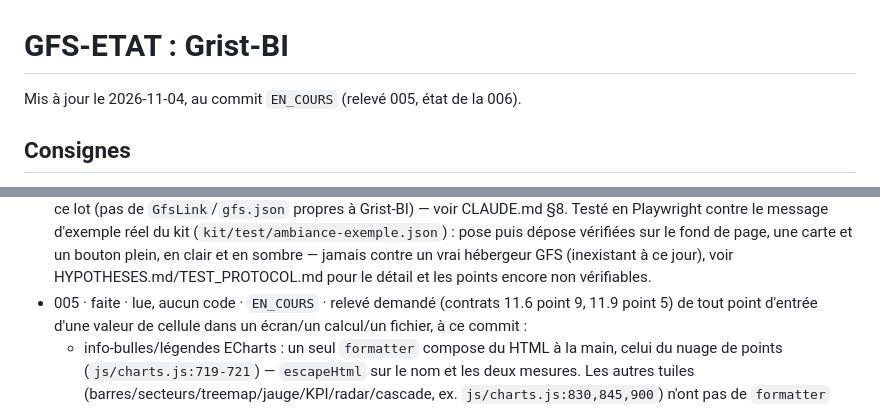
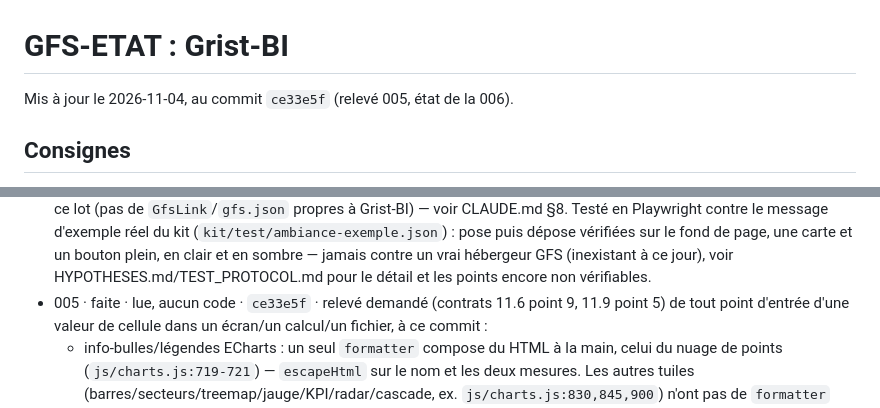
Before and after one commit to lombre33/Grist-BI, a Markdown page: GFS-ETAT.md, 2 parts joined by grey strips. Drawn GitHub-style.

Commit message:
Compléter la référence de commit de la 005 dans GFS-ETAT.md
Co-Authored-By: Claude Sonnet 5 <noreply@anthropic.com>
Claude-Session: https://claude.ai/code/session_01TbSoW5NbnTneEaaxVrkbVH

```diff
--- a/GFS-ETAT.md
+++ b/GFS-ETAT.md
@@ -1,6 +1,6 @@
 # GFS-ETAT : Grist-BI
 
-Mis à jour le 2026-11-04, au commit `EN_COURS` (relevé 005, état de la 006).
+Mis à jour le 2026-11-04, au commit `ce33e5f` (relevé 005, état de la 006).
 
 ## Consignes
 - 001 · faite · `23647eb` · 1.1 : écart sur la règle 4 (les 3 tables internes — `BI_Dashboard_Config`, `BI_Dashboard_Comments`, `BI_Dashboard_UserProbe` — se créent au démarrage sans l'accord de la personne) et la règle 11 (pas de CSP, déjà noté dans le guide) ; ligne du guide par ailleurs juste à ce commit, seule omission : elle ne mentionne jamais `BI_Dashboard_Comments` (créée depuis le 30/09) parmi les tables internes
@@ -22,7 +22,7 @@ Mis à jour le 2026-11-04, au commit `EN_COURS` (relevé 005, état de la 006).
   (`kit/test/ambiance-exemple.json`) : pose puis dépose vérifiées sur le fond de page, une carte et
   un bouton plein, en clair et en sombre — jamais contre un vrai hébergeur GFS (inexistant à ce
   jour), voir HYPOTHESES.md/TEST_PROTOCOL.md pour le détail et les points encore non vérifiables.
-- 005 · faite · lue, aucun code · `EN_COURS` · relevé demandé (contrats 11.6 point 9, 11.9 point 5) de tout
+- 005 · faite · lue, aucun code · `ce33e5f` · relevé demandé (contrats 11.6 point 9, 11.9 point 5) de tout
   point d'entrée d'une valeur de cellule dans un écran/un calcul/un fichier, à ce commit :
   - info-bulles/légendes ECharts : un seul `formatter` compose du HTML à la main, celui du nuage de
     points (`js/charts.js:719-721`) — `escapeHtml` sur le nom et les deux mesures. Les autres tuiles
```
